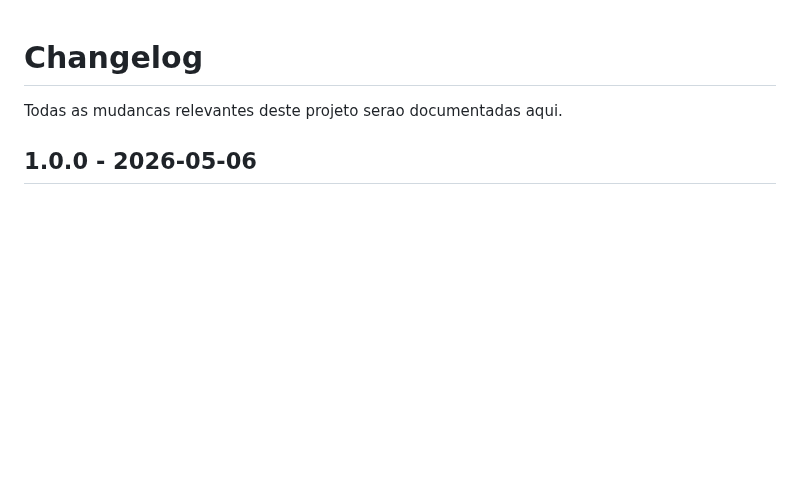
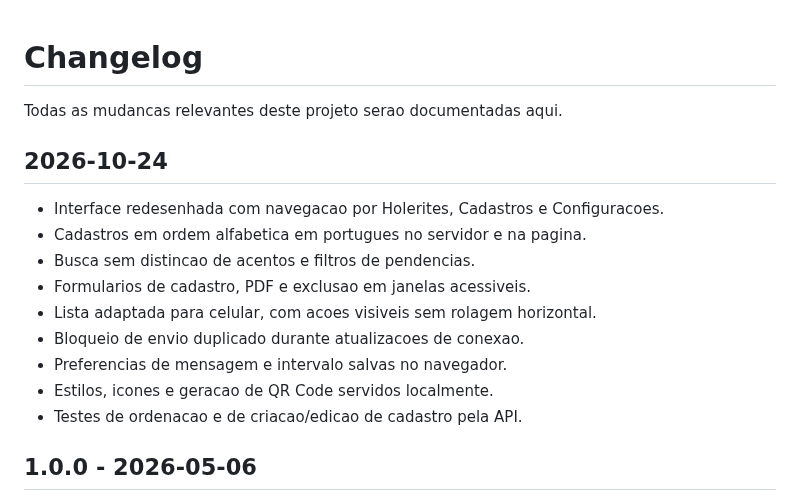
Before and after one commit to Hiagod001/WP-RH-Holerite-Sender, a Markdown page: CHANGELOG.md, the part around the change. Drawn GitHub-style; blank space fills up the shorter version.

```diff
--- a/CHANGELOG.md
+++ b/CHANGELOG.md
@@ -1,6 +1,18 @@
 # Changelog
 
 Todas as mudancas relevantes deste projeto serao documentadas aqui.
+
+## 2026-10-24
+
+- Interface redesenhada com navegacao por Holerites, Cadastros e Configuracoes.
+- Cadastros em ordem alfabetica em portugues no servidor e na pagina.
+- Busca sem distincao de acentos e filtros de pendencias.
+- Formularios de cadastro, PDF e exclusao em janelas acessiveis.
+- Lista adaptada para celular, com acoes visiveis sem rolagem horizontal.
+- Bloqueio de envio duplicado durante atualizacoes de conexao.
+- Preferencias de mensagem e intervalo salvas no navegador.
+- Estilos, icones e geracao de QR Code servidos localmente.
+- Testes de ordenacao e de criacao/edicao de cadastro pela API.
 
 ## 1.0.0 - 2026-05-06
 
```
Also changed, not shown: README.md (+17 -7 lines), docs/images/painel-rh.png (added), 12 other files.
